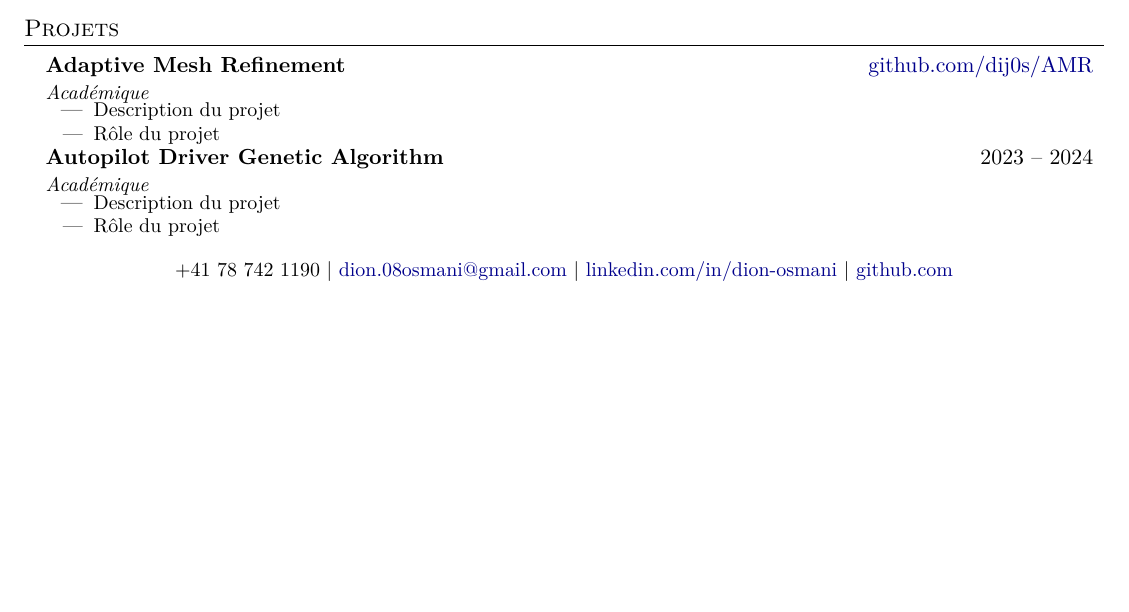
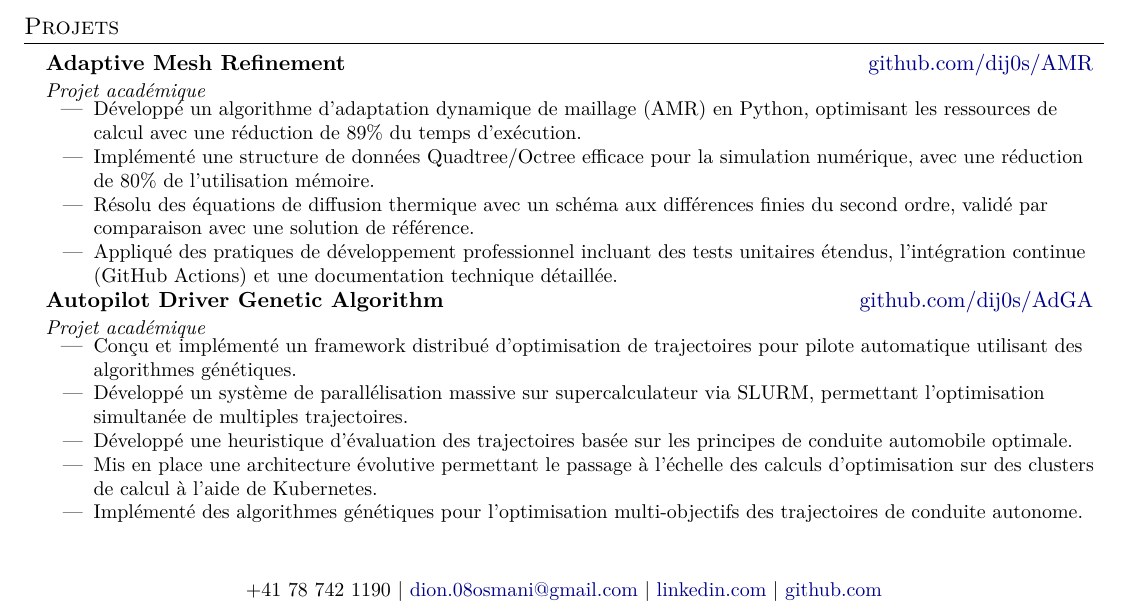
Before and after one commit to dij0s/cv, a LaTeX document (main.tex): part of the page, cut so that both start at the same text, the shorter picture padded with empty space. Compiled offline with XeLaTeX.

Commit message:
Added projects..

```diff
--- a/main.tex
+++ b/main.tex
@@ -188,34 +189,36 @@
 
 % Projects
 \section{Projets}
-
-
 \resumeProjectListStart
 \resumeProjectHeading
     {Adaptive Mesh Refinement}{\href{https://github.com/dij0s/AMR}{github.com/dij0s/AMR}}
-    {Académique}
+    {Projet académique}
     \resumeItemListStart
-        \resumeItem{Description du projet}
-        \resumeItem{Rôle du projet}
+        \resumeItem{Développé un algorithme d'adaptation dynamique de maillage (AMR) en Python, optimisant les ressources de calcul avec une réduction de 89\% du temps d'exécution.}
+        \resumeItem{Implémenté une structure de données Quadtree/Octree efficace pour la simulation numérique, avec une réduction de 80\% de l'utilisation mémoire.}
+        \resumeItem{Résolu des équations de diffusion thermique avec un schéma aux différences finies du second ordre, validé par comparaison avec une solution de référence.}
+        \resumeItem{Appliqué des pratiques de développement professionnel incluant des tests unitaires étendus, l'intégration continue (GitHub Actions) et une documentation technique détaillée.}
     \resumeItemListEnd
     \vspace{1mm}
 
+\resumeProjectHeading
+    {Autopilot Driver Genetic Algorithm}{\href{https://github.com/dij0s/AdGA}{github.com/dij0s/AdGA}}
+    {Projet académique}
+    \resumeItemListStart
+    \resumeItem{Conçu et implémenté un framework distribué d'optimisation de trajectoires pour pilote automatique utilisant des algorithmes génétiques.}
+           \resumeItem{Développé un système de parallélisation massive sur supercalculateur via SLURM, permettant l'optimisation simultanée de multiples trajectoires.}
+           \resumeItem{Développé une heuristique d'évaluation des trajectoires basée sur les principes de conduite automobile optimale.}
+           \resumeItem{Mis en place une architecture évolutive permettant le passage à l'échelle des calculs d'optimisation sur des clusters de calcul à l'aide de Kubernetes.}
+           \resumeItem{Implémenté des algorithmes génétiques pour l'optimisation multi-objectifs des trajectoires de conduite autonome.}
+    \resumeItemListEnd
+\resumeProjectListEnd
 
-\resumeProjectHeading
-    {Autopilot Driver Genetic Algorithm}{2023 -- 2024}
-    {Académique}
-    \resumeItemListStart
-        \resumeItem{Description du projet}
-        \resumeItem{Rôle du projet}
-    \resumeItemListEnd
-    \vspace{1mm}
-
-\resumeProjectListEnd
+\vspace{5mm}
 
 \begin{center}
 \small +41 78 742 1190 $|$
 \href{mailto:dion.08osmani@gmail.com}{dion.08osmani@gmail.com} $|$
-\href{https://www.linkedin.com/in/dion-osmani-60478720b/}{linkedin.com/in/dion-osmani} $|$
+\href{https://www.linkedin.com/in/dion-osmani-60478720b/}{linkedin.com} $|$
 \href{https://github.com/dij0s/}{github.com}
 \end{center}
 
```
Also changed, not shown: main.pdf, main.tex (3 more changed lines), 1 other file.
